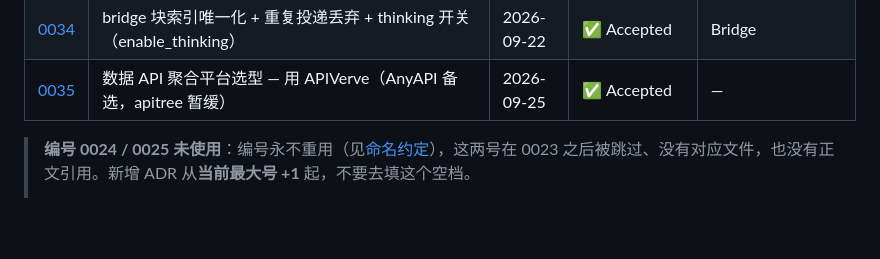
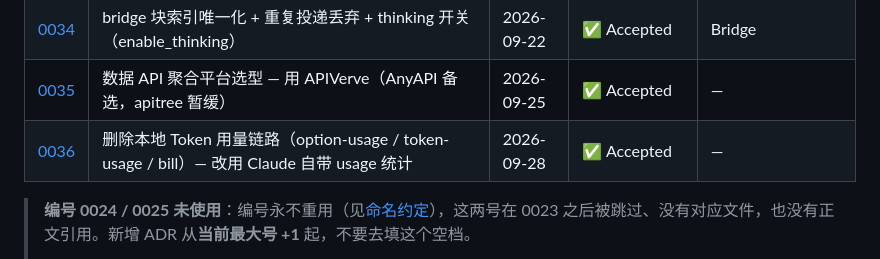
Before and after one commit to mengfanchun2017/ccconfig, a Markdown page: docs/adr/README.md, the part around the change. Drawn GitHub-style; blank space fills up the shorter version.

Commit message:
Auto-sync: ccconfig 2 文件
  docs/adr/0036-drop-token-usage-feature.md
  docs/adr/README.md

```diff
--- a/docs/adr/README.md
+++ b/docs/adr/README.md
@@ -44,6 +44,7 @@
 | [0033](0033-bridge-collapse-usage-delta.md) | 收窄 bridge 流式 usage message_delta 为收尾一次 — 逐 token 冗余事件致 CC 误判重试 | 2026-09-20 | ✅ Accepted | Bridge |
 | [0034](0034-bridge-block-index-and-thinking-switch.md) | bridge 块索引唯一化 + 重复投递丢弃 + thinking 开关（enable_thinking） | 2026-09-22 | ✅ Accepted | Bridge |
 | [0035](0035-api-aggregator-platform-selection.md) | 数据 API 聚合平台选型 — 用 APIVerve（AnyAPI 备选，apitree 暂缓） | 2026-09-25 | ✅ Accepted | — |
+| [0036](0036-drop-token-usage-feature.md) | 删除本地 Token 用量链路（option-usage / token-usage / bill）— 改用 Claude 自带 usage 统计 | 2026-09-28 | ✅ Accepted | — |
 
 > **编号 0024 / 0025 未使用**：编号永不重用（见[命名约定](#命名约定)），这两号在 0023 之后被跳过、没有对应文件，也没有正文引用。新增 ADR 从**当前最大号 +1** 起，不要去填这个空档。
 >
```
Also changed, not shown: docs/adr/0036-drop-token-usage-feature.md (added, +79 -0 lines).
